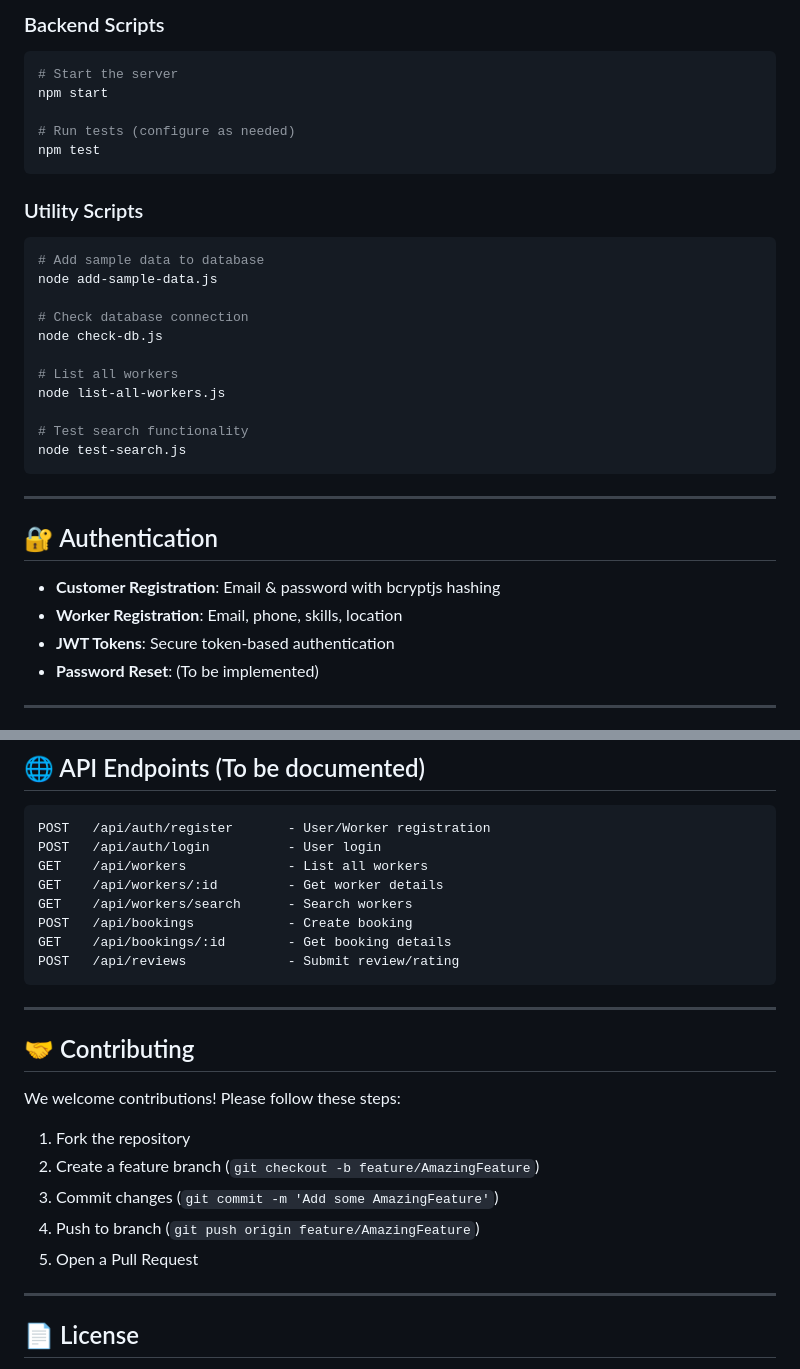
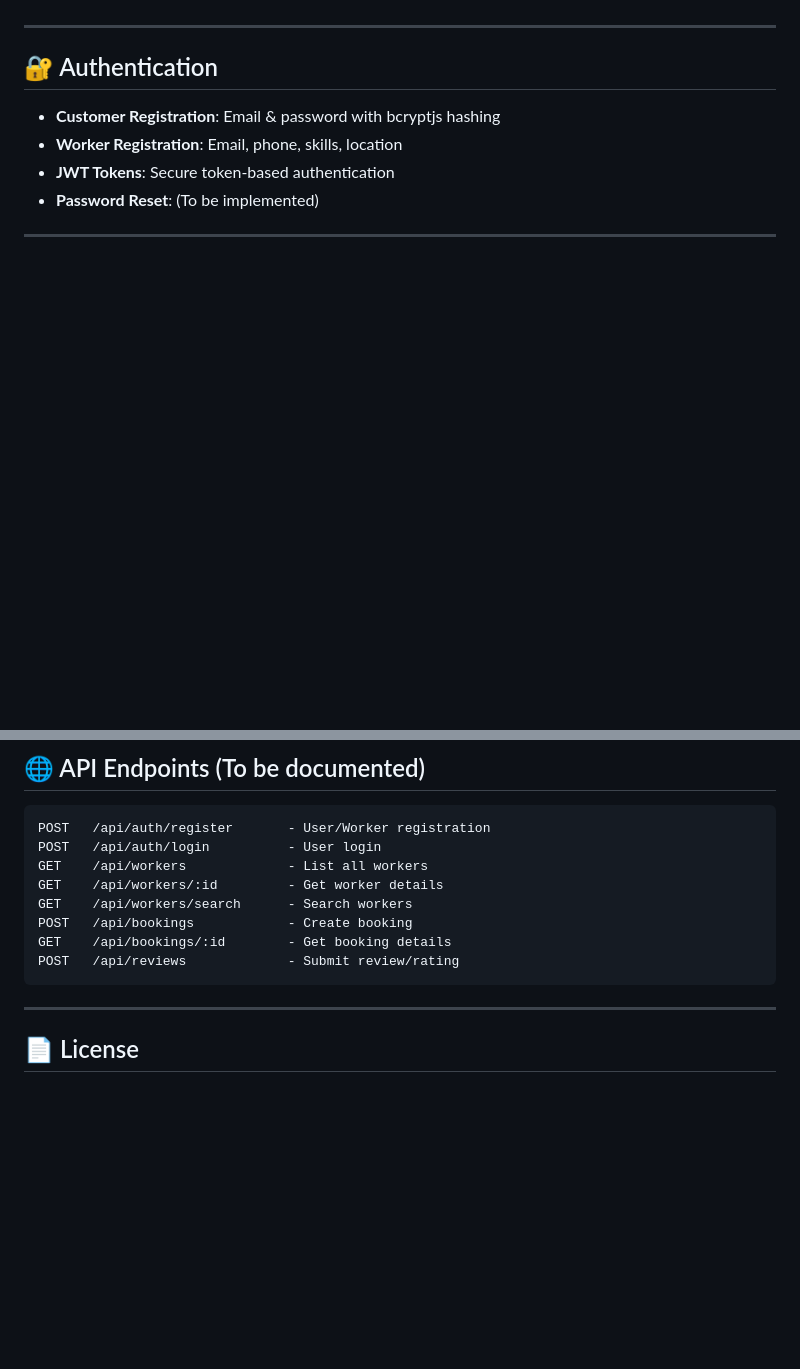
Before and after one commit to manishverma0507/SkilledBoys, a Markdown page: README.md, 2 parts joined by grey strips. Rendered like a GitHub page; blank space fills up the shorter version.

````diff
--- a/README.md
+++ b/README.md
@@ -151,28 +72,3 @@ Skilledboys/
-### Backend Scripts
-
-```bash
-# Start the server
-npm start
-
-# Run tests (configure as needed)
-npm test
-```
-
-### Utility Scripts
-
-```bash
-# Add sample data to database
-node add-sample-data.js
-
-# Check database connection
-node check-db.js
-
-# List all workers
-node list-all-workers.js
-
-# Test search functionality
-node test-search.js
-```
 
 ---
 
@@ -210,18 +106,6 @@ POST   /api/bookings            - Create booking
 GET    /api/bookings/:id        - Get booking details
 POST   /api/reviews             - Submit review/rating
 ```
-
----
-
-## 🤝 Contributing
-
-We welcome contributions! Please follow these steps:
-
-1. Fork the repository
-2. Create a feature branch (`git checkout -b feature/AmazingFeature`)
-3. Commit changes (`git commit -m 'Add some AmazingFeature'`)
-4. Push to branch (`git push origin feature/AmazingFeature`)
-5. Open a Pull Request
 
 ---
 
````
Also changed, not shown: other parts of README.md (+0 -79 lines).
